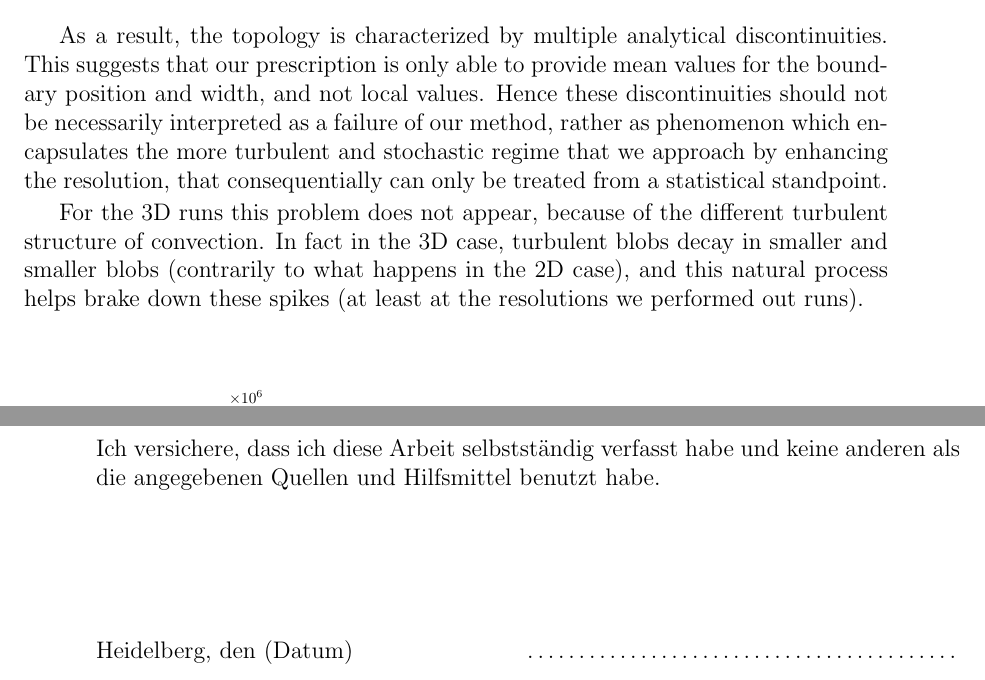
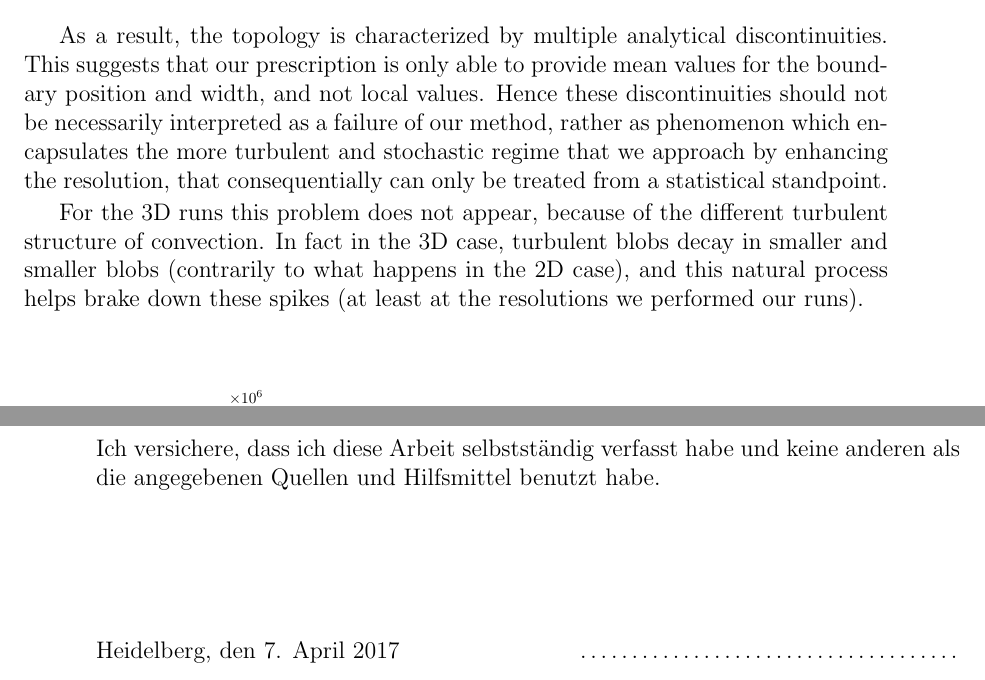
Before and after one commit to albertobottopoala/master_thesis, a LaTeX thesis (mainthesis.tex, which reads tex/chapter5.tex, tex/deposition.tex): two parts of pages 41 and 56 of 56, joined at a grey line, cut so that both start at the same text. Compiled offline with pdfLaTeX.

Commit message:
minor fix

```diff
--- a/tex/chapter5.tex
+++ b/tex/chapter5.tex
@@ -95,7 +95,7 @@ For the runs with lower resolution this method worked perfectly, but when moving
 \end{figure}
 As a result, the topology is characterized by multiple analytical discontinuities. This suggests that our prescription is only able to provide mean values for the boundary position and width, and not local values. Hence these discontinuities should not be necessarily interpreted as a failure of our method, rather as phenomenon which encapsulates the more turbulent and stochastic regime that we approach by enhancing the resolution, that consequentially can only be treated from a statistical standpoint.
 
-For the 3D runs this problem does not appear, because of the different turbulent structure of convection. In fact in the 3D case, turbulent blobs decay in smaller and smaller blobs (contrarily to what happens in the 2D case), and this natural process helps brake down these spikes (at least at the resolutions we performed out runs).
+For the 3D runs this problem does not appear, because of the different turbulent structure of convection. In fact in the 3D case, turbulent blobs decay in smaller and smaller blobs (contrarily to what happens in the 2D case), and this natural process helps brake down these spikes (at least at the resolutions we performed our runs).
 
 
 \begin{figure}[t!]
--- a/tex/deposition.tex
+++ b/tex/deposition.tex
@@ -5,4 +5,4 @@ Erkl\"{a}rung:\par
 Ich versichere, dass ich diese Arbeit selbstst\"{a}ndig verfasst habe und keine
 anderen als die angegebenen Quellen und Hilfsmittel benutzt habe.\par
 \vspace{5\baselineskip}
-Heidelberg, den (Datum)\hspace{3cm}\dotfill
+Heidelberg, den 7. April 2017 \hspace{3cm}\dotfill
```
Also changed, not shown: tex/chapter5.tex (4 more changed lines).
